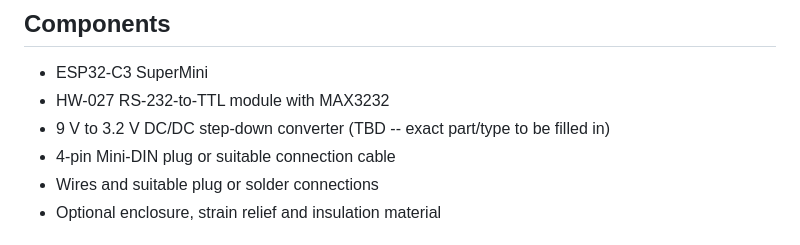
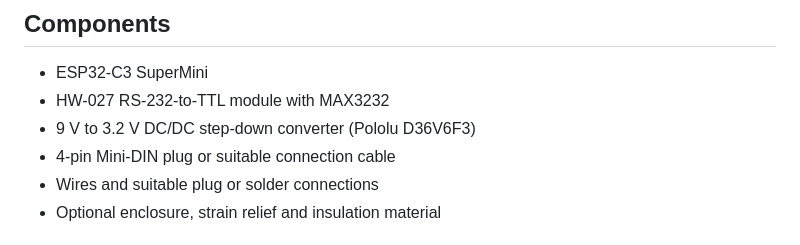
Before and after one commit to parlue/BluetoothMax, a Markdown page: README.md, the part around the change. Rendered like a GitHub page.

Commit message:
Specify the DC/DC step-down converter part number
Co-Authored-By: Claude Sonnet 5 <noreply@anthropic.com>

```diff
--- a/README.md
+++ b/README.md
@@ -89,7 +89,7 @@ explicitly approved for release.
 
 - ESP32-C3 SuperMini
 - HW-027 RS-232-to-TTL module with MAX3232
-- 9 V to 3.2 V DC/DC step-down converter (TBD -- exact part/type to be filled in)
+- 9 V to 3.2 V DC/DC step-down converter (Pololu D36V6F3)
 - 4-pin Mini-DIN plug or suitable connection cable
 - Wires and suitable plug or solder connections
 - Optional enclosure, strain relief and insulation material
```
